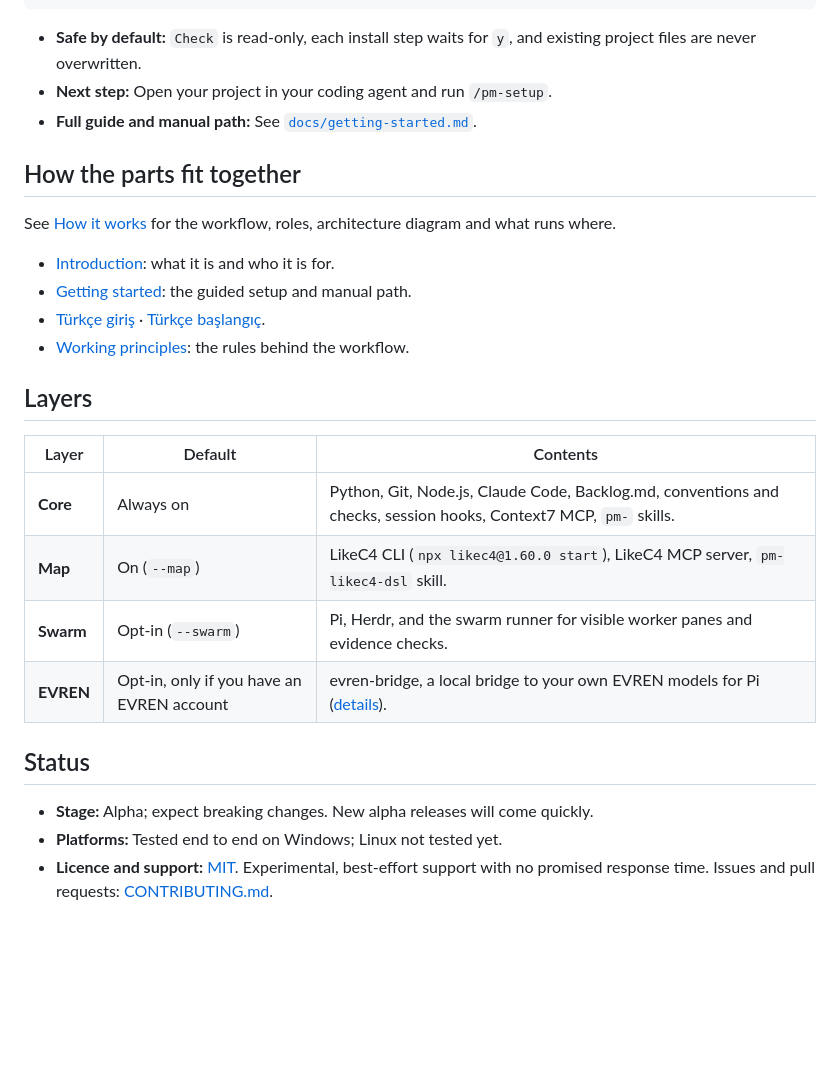
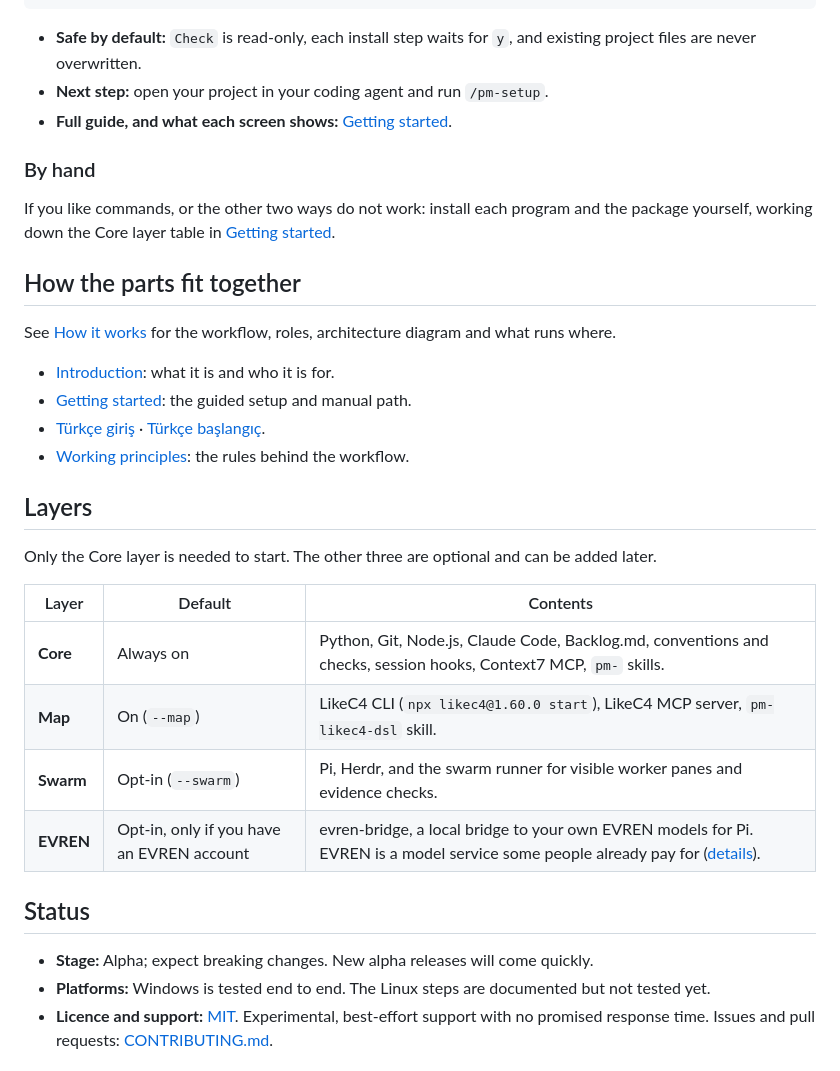
Before and after one commit to Kscl1/project-manager, a Markdown page: README.md, the part around one of its changes. GitHub-like rendering; blank space fills up the shorter version.

````diff
--- a/README.md
+++ b/README.md
@@ -43,8 +74,12 @@ tools/setup/.venv/bin/python tools/setup/app.py ~/projects/my-project
 ```
 
 - **Safe by default:** `Check` is read-only, each install step waits for `y`, and existing project files are never overwritten.
-- **Next step:** Open your project in your coding agent and run `/pm-setup`.
-- **Full guide and manual path:** See [`docs/getting-started.md`](docs/getting-started.md).
+- **Next step:** open your project in your coding agent and run `/pm-setup`.
+- **Full guide, and what each screen shows:** [Getting started](docs/getting-started.md).
+
+### By hand
+
+If you like commands, or the other two ways do not work: install each program and the package yourself, working down the Core layer table in [Getting started](docs/getting-started.md#core-layer).
 
 ## How the parts fit together
 
@@ -57,17 +92,19 @@ See [How it works](docs/how-it-works.md) for the workflow, roles, architecture d
 
 ## Layers
 
+Only the Core layer is needed to start. The other three are optional and can be added later.
+
 | Layer           | Default              | Contents                                                                                                            |
 | --------------- | -------------------- | ------------------------------------------------------------------------------------------------------------------- |
 | **Core**  | Always on            | Python, Git, Node.js, Claude Code, Backlog.md, conventions and checks, session hooks, Context7 MCP, `pm-` skills. |
 | **Map**   | On (`--map`)       | LikeC4 CLI (`npx likec4@1.60.0 start`), LikeC4 MCP server, `pm-likec4-dsl` skill.                               |
 | **Swarm** | Opt-in (`--swarm`) | Pi, Herdr, and the swarm runner for visible worker panes and evidence checks.                                       |
-| **EVREN** | Opt-in, only if you have an EVREN account | evren-bridge, a local bridge to your own EVREN models for Pi ([details](docs/getting-started.md#evren-layer-optional)). |
+| **EVREN** | Opt-in, only if you have an EVREN account | evren-bridge, a local bridge to your own EVREN models for Pi. EVREN is a model service some people already pay for ([details](docs/optional-layers.md#evren-layer-optional)). |
 
 ## Status
 
 - **Stage:** Alpha; expect breaking changes. New alpha releases will come quickly.
-- **Platforms:** Tested end to end on Windows; Linux not tested yet.
+- **Platforms:** Windows is tested end to end. The Linux steps are documented but not tested yet.
 - **Licence and support:** [MIT](LICENSE). Experimental, best-effort support with no promised response time. Issues and pull requests: [CONTRIBUTING.md](CONTRIBUTING.md).
 
 ## Credits
````
Also changed, not shown: other parts of README.md (+42 -11 lines).
